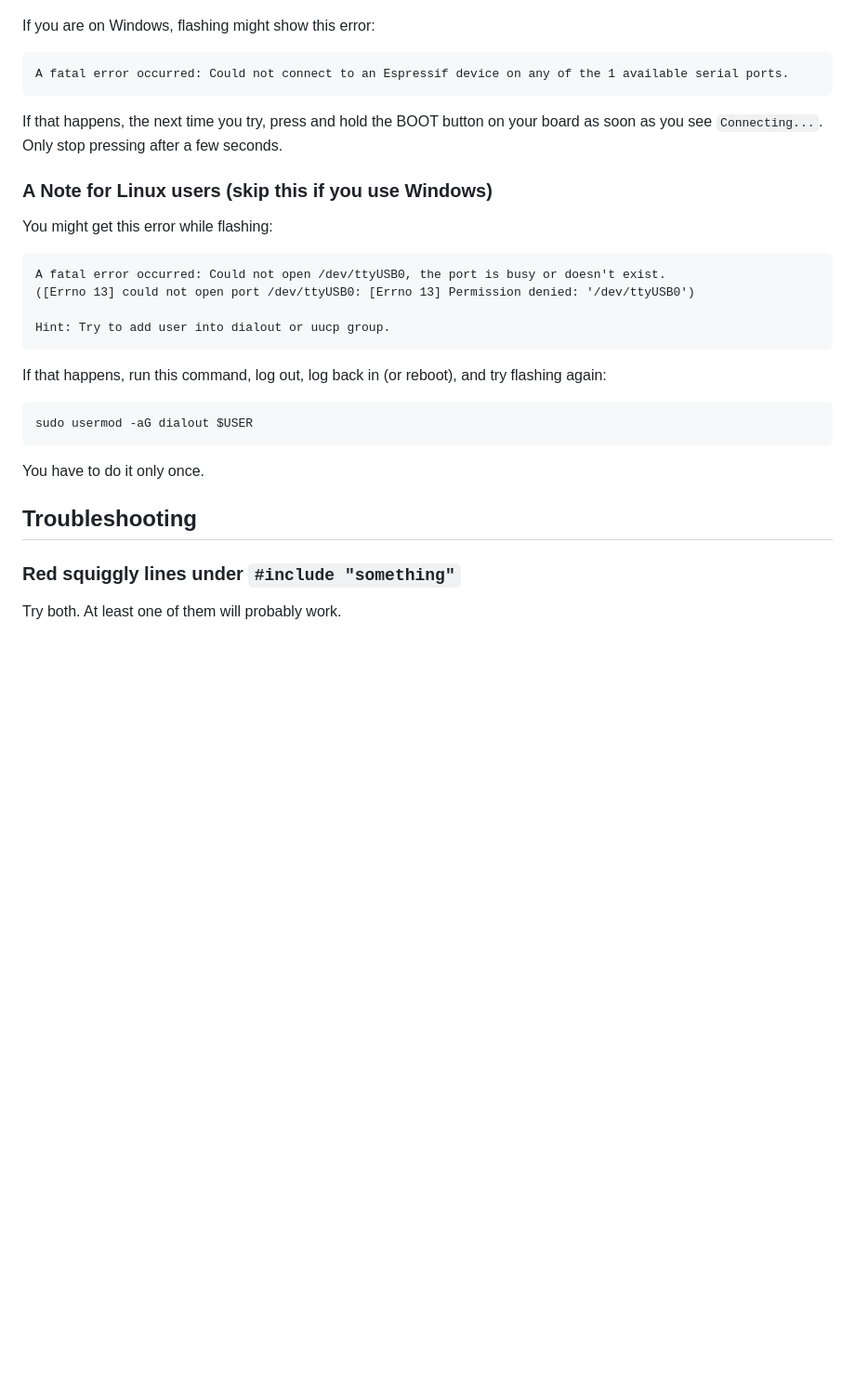
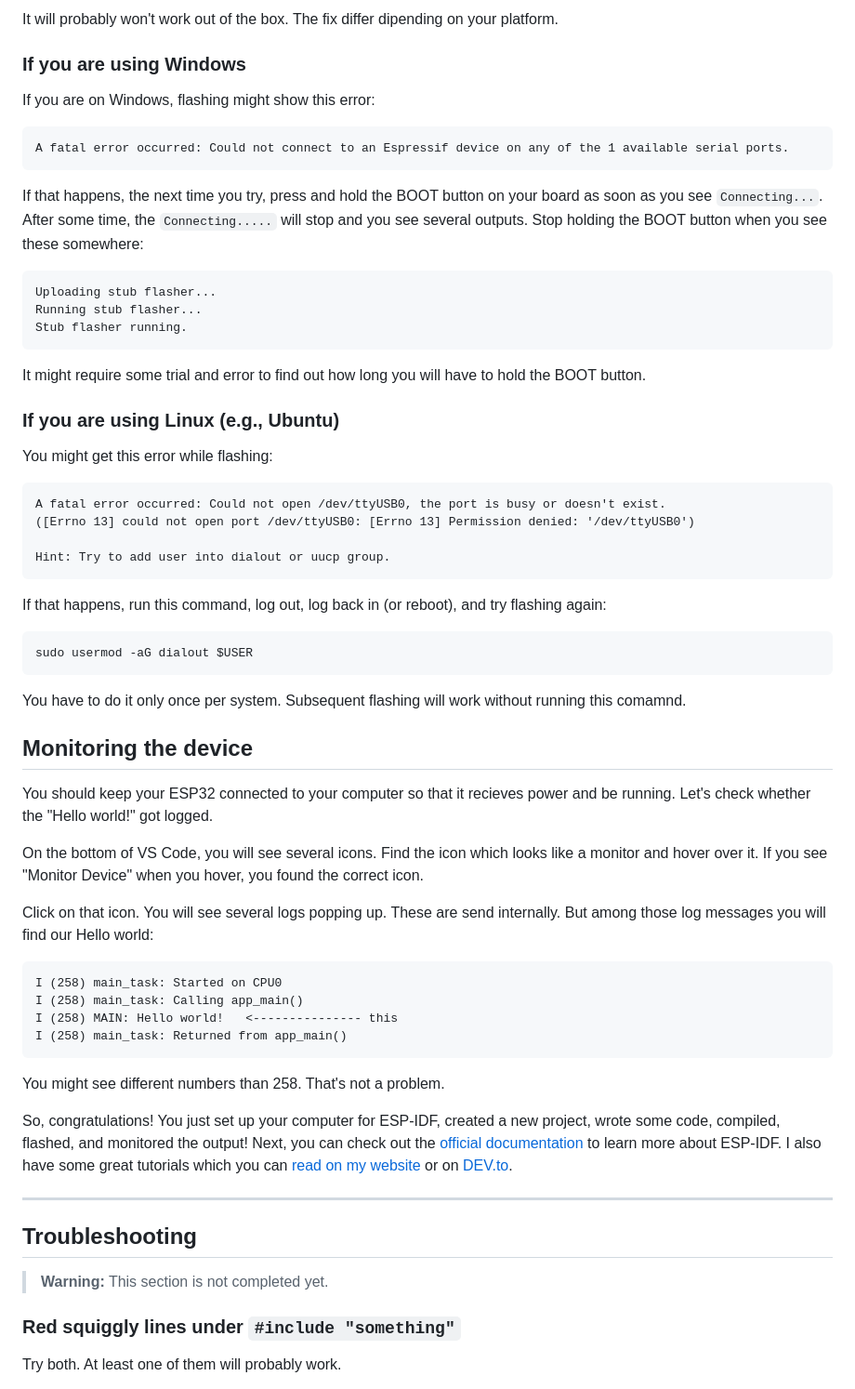
Before and after one commit to effessdev/effessdev.github.io, a Markdown page: posts/esp-idf-vs-code-setup.md, the part around one of its changes. Shown at 93% size. Rendered like a GitHub page; blank space fills up the shorter version.

````diff
--- a/posts/esp-idf-vs-code-setup.md
+++ b/posts/esp-idf-vs-code-setup.md
@@ -67,3 +144,6 @@ Click "Create Project" and wait. After creation, click "Open Project". This will
+It will probably won't work out of the box. The fix differ dipending on your platform.
+
+### If you are using Windows
 
 If you are on Windows, flashing might show this error:
 
@@ -72,9 +152,17 @@ A fatal error occurred: Could not connect to an Espressif device on any of the 1
 ```
 
 If that happens, the next time you try, press and hold the BOOT button on your board as soon as
-you see `Connecting...`. Only stop pressing after a few seconds.
+you see `Connecting...`. After some time, the `Connecting.....` will stop and you see several outputs. Stop holding the BOOT button when you see these somewhere:
 
-### A Note for Linux users (skip this if you use Windows)
+```
+Uploading stub flasher...
+Running stub flasher...
+Stub flasher running.
+```
+
+It might require some trial and error to find out how long you will have to hold the BOOT button.
+
+### If you are using Linux (e.g., Ubuntu)
 
 You might get this error while flashing:
 
@@ -91,9 +179,32 @@ If that happens, run this command, log out, log back in (or reboot), and try fla
 sudo usermod -aG dialout $USER
 ```
 
-You have to do it only once.
+You have to do it only once per system. Subsequent flashing will work without running this comamnd.
+
+## Monitoring the device
+
+You should keep your ESP32 connected to your computer so that it recieves power and be running. Let's check whether the "Hello world!" got logged.
+
+On the bottom of VS Code, you will see several icons. Find the icon which looks like a monitor and hover over it. If you see "Monitor Device" when you hover, you found the correct icon.
+
+Click on that icon. You will see several logs popping up. These are send internally. But among those log messages you will find our Hello world:
+
+```
+I (258) main_task: Started on CPU0
+I (258) main_task: Calling app_main()
+I (258) MAIN: Hello world!   <--------------- this
+I (258) main_task: Returned from app_main()
+```
+
+You might see different numbers than 258. That's not a problem.
+
+So, congratulations! You just set up your computer for ESP-IDF, created a new project, wrote some code, compiled, flashed, and monitored the output! Next, you can check out the [official documentation](https://docs.espressif.com/projects/esp-idf/en/latest/esp32/index.html#) to learn more about ESP-IDF. I also have some great tutorials which you can [read on my website](https://effessdev.github.io/posts/) or on [DEV.to](https://dev.to/effessdev).
+
+---
 
 ## Troubleshooting
+
+> **Warning:** This section is not completed yet.
 
 ### Red squiggly lines under `#include "something"`
 
````
Also changed, not shown: other parts of posts/esp-idf-vs-code-setup.md (+89 -12 lines).
